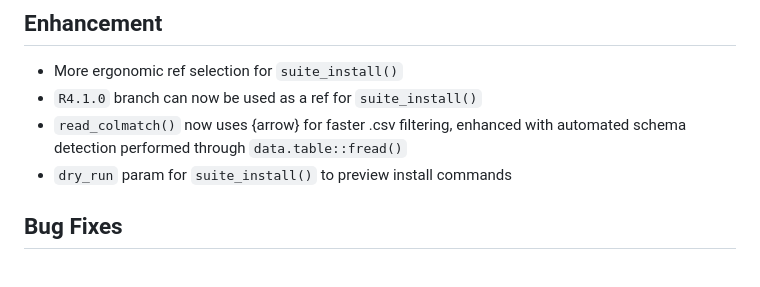
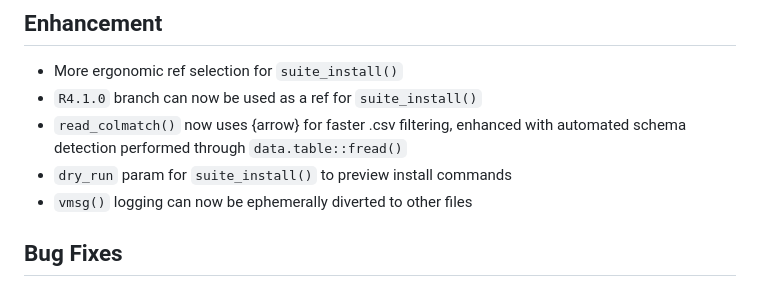
Before and after one commit to drieslab/GiottoUtils, a Markdown page: NEWS.md, the part around the change printed below. GitHub-like rendering.

```diff
--- a/NEWS.md
+++ b/NEWS.md
@@ -11,6 +11,7 @@
 - `R4.1.0` branch can now be used as a ref for `suite_install()`
 - `read_colmatch()` now uses \{arrow\} for faster .csv filtering, enhanced with automated schema detection performed through `data.table::fread()`
 - `dry_run` param for `suite_install()` to preview install commands
+- `vmsg()` logging can now be ephemerally diverted to other files
 
 ## Bug Fixes
 - `package_check()` error when checking with a provided github repo and a version number
```
Also changed, not shown: other parts of NEWS.md (+1 -1 lines).
